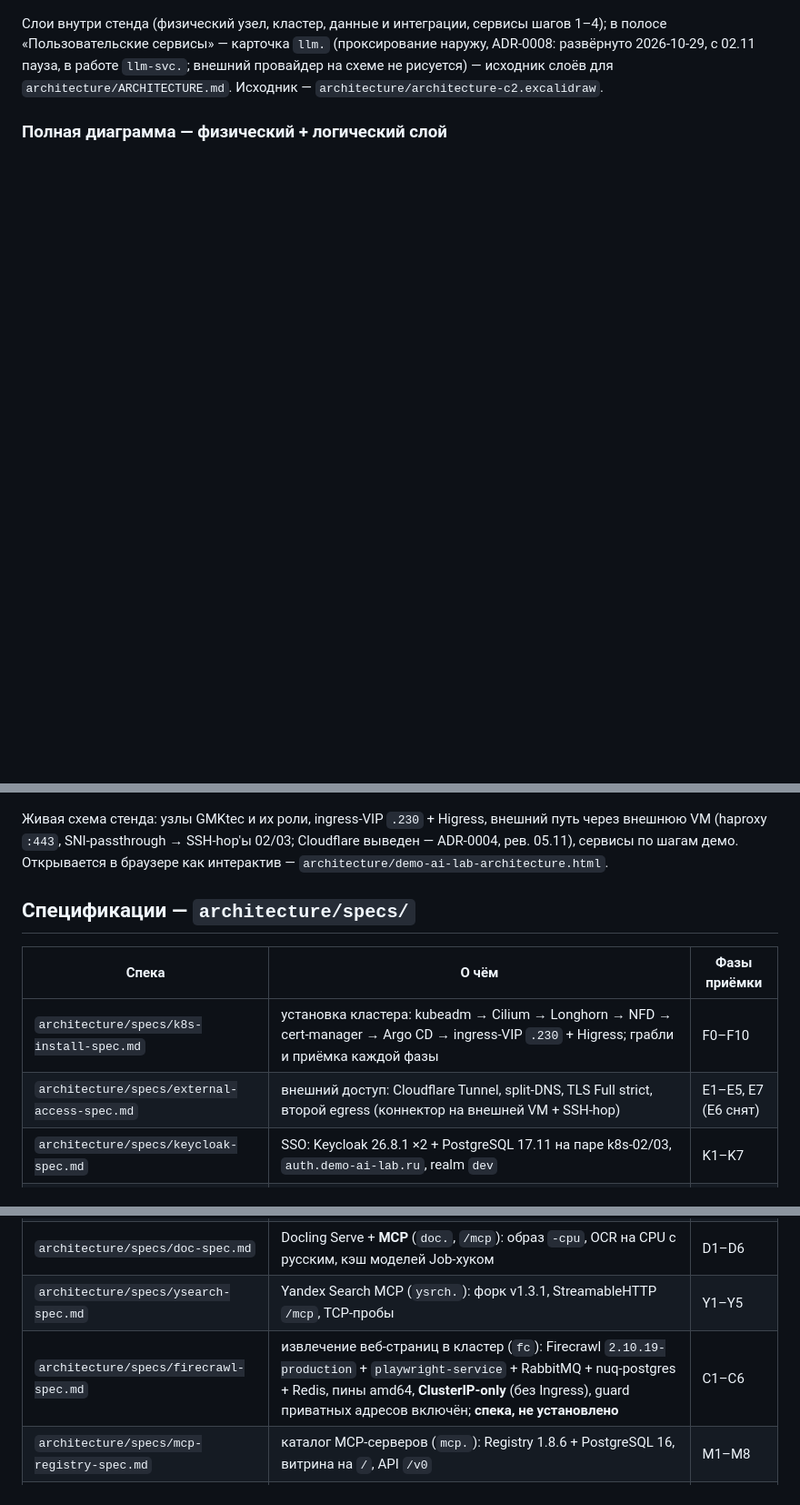
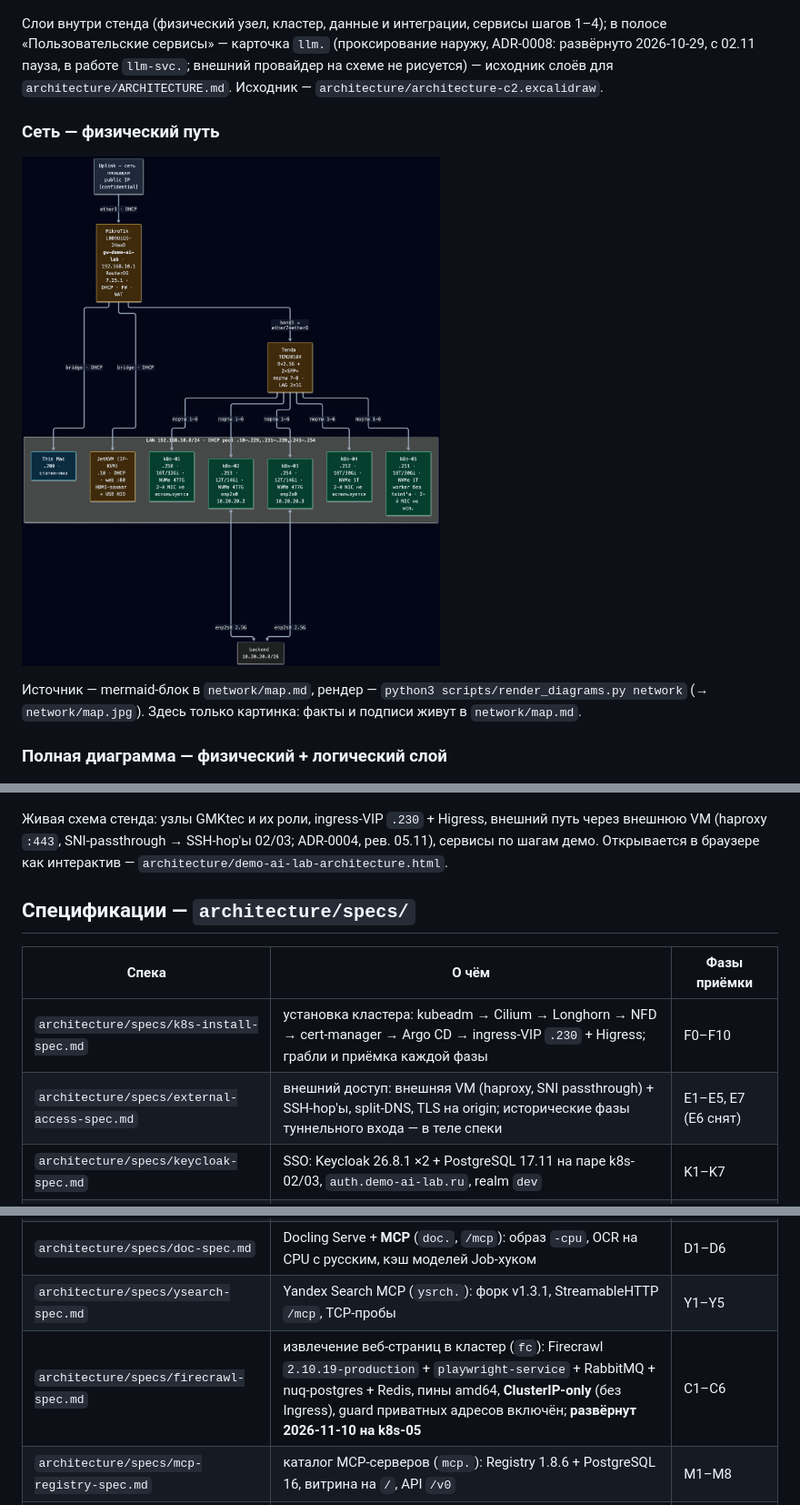
Before and after one commit to msklv/demo-ai-lab, a Markdown page: architecture/README.md, 3 parts joined by grey strips. Shown at 91% size. Rendered like a GitHub page; pictures changed too: network/map.jpg (added); blank space fills up the shorter version.

Commit message:
feat(render): рендер mermaid из .md; карта сети network/map.jpg

```diff
--- a/architecture/README.md
+++ b/architecture/README.md
@@ -44,13 +44,19 @@ TLS passthrough до origin, далее SSH-hop'ы на 02/03) и внешние
 для `architecture/ARCHITECTURE.md`.
 Исходник — `architecture/architecture-c2.excalidraw`.
 
+### Сеть — физический путь
+
+![Карта сети: uplink, MikroTik, Tenda, узлы, backend p2p](../network/map.jpg)
+
+Источник — mermaid-блок в `network/map.md`, рендер — `python3 scripts/render_diagrams.py network`
+(→ `network/map.jpg`). Здесь только картинка: факты и подписи живут в `network/map.md`.
+
 ### Полная диаграмма — физический + логический слой
 
 ![demo-ai-lab: физический и логический слой](demo-ai-lab-architecture.jpg)
 
 Живая схема стенда: узлы GMKtec и их роли, ingress-VIP `.230` + Higress, внешний путь через
-внешнюю VM (haproxy `:443`, SNI-passthrough → SSH-hop'ы 02/03; Cloudflare выведен — ADR-0004,
-рев. 05.11), сервисы по шагам демо. Открывается в браузере как интерактив —
+внешнюю VM (haproxy `:443`, SNI-passthrough → SSH-hop'ы 02/03; ADR-0004, рев. 05.11), сервисы по шагам демо. Открывается в браузере как интерактив —
 `architecture/demo-ai-lab-architecture.html`.
 
 ## Спецификации — `architecture/specs/`
@@ -58,14 +64,14 @@ TLS passthrough до origin, далее SSH-hop'ы на 02/03) и внешние
 | Спека | О чём | Фазы приёмки |
 |---|---|---|
 | `architecture/specs/k8s-install-spec.md` | установка кластера: kubeadm → Cilium → Longhorn → NFD → cert-manager → Argo CD → ingress-VIP `.230` + Higress; грабли и приёмка каждой фазы | F0–F10 |
-| `architecture/specs/external-access-spec.md` | внешний доступ: Cloudflare Tunnel, split-DNS, TLS Full strict, второй egress (коннектор на внешней VM + SSH-hop) | E1–E5, E7 (E6 снят) |
+| `architecture/specs/external-access-spec.md` | внешний доступ: внешняя VM (haproxy, SNI passthrough) + SSH-hop'ы, split-DNS, TLS на origin; исторические фазы туннельного входа — в теле спеки | E1–E5, E7 (E6 снят) |
 | `architecture/specs/keycloak-spec.md` | SSO: Keycloak 26.8.1 ×2 + PostgreSQL 17.11 на паре k8s-02/03, `auth.demo-ai-lab.ru`, realm `dev` | K1–K7 |
 | `architecture/specs/gpustack-spec.md` | шаг 1: GPUStack 2.2.3 — чарт, GPU-воркер на k8s-04, раннер vLLM, модели, `api.demo-ai-lab.ru` | G0–G8 |
 | `architecture/specs/owu-spec.md` | Open WebUI (`owu.`): чарт 17.0.0, OIDC через Keycloak, ключ GPUStack, пробы/ресурсы | O1–O6 |
 | `architecture/specs/spk-spec.md` | Speakr (`spk.`): plain-манифесты, ASR через GPUStack `openai_whisper`, SSO | S1–S6 |
 | `architecture/specs/doc-spec.md` | Docling Serve + **MCP** (`doc.`, `/mcp`): образ `-cpu`, OCR на CPU с русским, кэш моделей Job-хуком | D1–D6 |
 | `architecture/specs/ysearch-spec.md` | Yandex Search MCP (`ysrch.`): форк v1.3.1, StreamableHTTP `/mcp`, TCP-пробы | Y1–Y5 |
-| `architecture/specs/firecrawl-spec.md` | извлечение веб-страниц в кластер (`fc`): Firecrawl `2.10.19-production` + `playwright-service` + RabbitMQ + nuq-postgres + Redis, пины amd64, **ClusterIP-only** (без Ingress), guard приватных адресов включён; **спека, не установлено** | C1–C6 |
+| `architecture/specs/firecrawl-spec.md` | извлечение веб-страниц в кластер (`fc`): Firecrawl `2.10.19-production` + `playwright-service` + RabbitMQ + nuq-postgres + Redis, пины amd64, **ClusterIP-only** (без Ingress), guard приватных адресов включён; **развёрнут 2026-11-10 на k8s-05** | C1–C6 |
 | `architecture/specs/mcp-registry-spec.md` | каталог MCP-серверов (`mcp.`): Registry 1.8.6 + PostgreSQL 16, витрина на `/`, API `/v0` | M1–M8 |
 | `architecture/specs/llm-proxy-spec.md` | проксирование LLM наружу (`llm.`, ADR-0008): JWT Keycloak `client_credentials`, `jwt-auth` + `opa` по `aud`/роли, `ai-proxy` (deepseek), DLP/страж fail-closed, лимиты; **развёрнуто 2026-10-29**, с 2026-11-02 в работе только `llm-svc.` (SSO-путь на паузе) | P1–P6 |
 | `architecture/specs/dsh-spec.md` | DeepSeek Harness (`dsh.`): свой образ (node 24, пин по дигесту), один под, SSO-гейт `oauth2-proxy` (клиент `dsh`), `Qwen3.8-27B-UD` через `api.` + `deepseek-flash` через `llm-svc.` (DLP/страж), MCP-мост на 5 серверов, каталог MCP + каталог скиллов, песочница `workspace-write`, k8s-05 | W1–W8 |
```
Also changed, not shown: other parts of architecture/README.md (+5 -2 lines), network/README.md (+1 -0 lines), network/map.md (+7 -7 lines), 1 other file.
